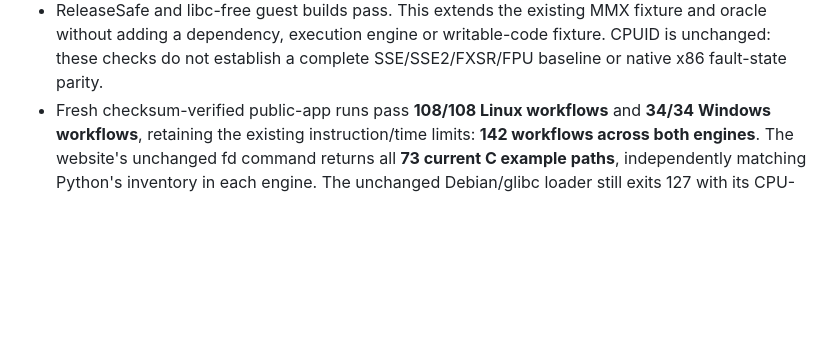
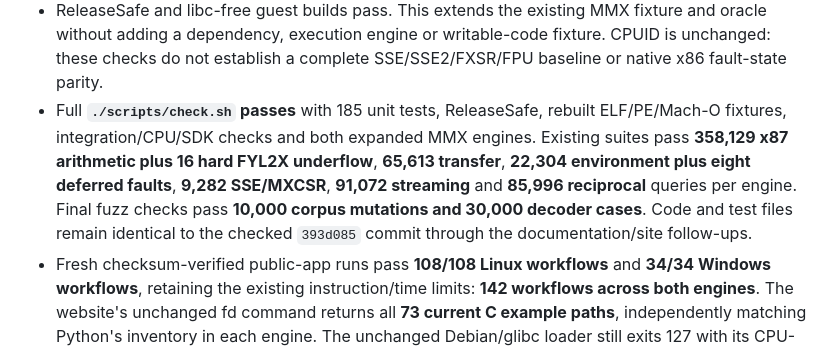
Before and after one commit to OthmaneBlial/universe, a Markdown page: docs/validation.md, the part around the change. GitHub-like rendering; blank space fills up the shorter version.

Commit message:
Record passing full local gate for the MMX integer milestone

```diff
--- a/docs/validation.md
+++ b/docs/validation.md
@@ -2358,6 +2358,14 @@ Verified on 2026-10-02 on macOS ARM64 with Zig 0.16.0:
   MMX fixture and oracle without adding a dependency, execution engine or
   writable-code fixture. CPUID is unchanged: these checks do not establish a
   complete SSE/SSE2/FXSR/FPU baseline or native x86 fault-state parity.
+- Full **`./scripts/check.sh` passes** with 185 unit tests, ReleaseSafe,
+  rebuilt ELF/PE/Mach-O fixtures, integration/CPU/SDK checks and both expanded
+  MMX engines. Existing suites pass **358,129 x87 arithmetic plus 16 hard
+  FYL2X underflow**, **65,613 transfer**, **22,304 environment plus eight
+  deferred faults**, **9,282 SSE/MXCSR**, **91,072 streaming** and **85,996
+  reciprocal** queries per engine. Final fuzz checks pass **10,000 corpus
+  mutations and 30,000 decoder cases**. Code and test files remain identical
+  to the checked `393d085` commit through the documentation/site follow-ups.
 - Fresh checksum-verified public-app runs pass **108/108 Linux workflows**
   and **34/34 Windows workflows**, retaining the existing instruction/time
   limits: **142 workflows across both engines**. The website's unchanged fd
```
